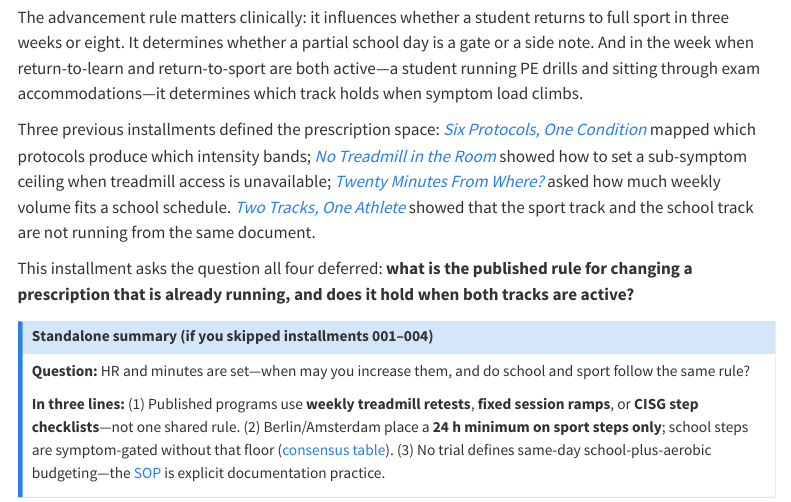
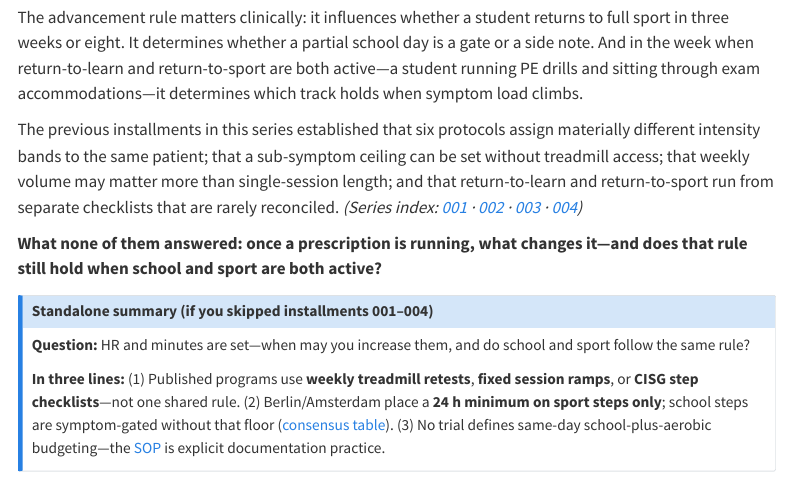
Before and after one commit to guangl10/guanglab-foundation-stack, a Quarto document (posts/pillar2-005-progression-after-first-prescription/index.qmd): the page in a window 1100 px wide, from 460 px down. Rendered offline with R 4.5, knitr and Pandoc in place of Quarto, with nearby package versions; menus at the side of the page are left out.

Commit message:
fix: rewrite series intro para to state conclusions, not require prior reading
Co-Authored-By: Claude Sonnet 4.6 <noreply@anthropic.com>

```diff
--- a/posts/pillar2-005-progression-after-first-prescription/index.qmd
+++ b/posts/pillar2-005-progression-after-first-prescription/index.qmd
@@ -20,9 +20,9 @@ The Leddy/Buffalo group answers: bring the athlete back to the treadmill at the
 
 The advancement rule matters clinically: it influences whether a student returns to full sport in three weeks or eight. It determines whether a partial school day is a gate or a side note. And in the week when return-to-learn and return-to-sport are both active—a student running PE drills and sitting through exam accommodations—it determines which track holds when symptom load climbs.
 
-Three previous installments defined the prescription space: [*Six Protocols, One Condition*](../pillar2-001-six-protocols-comparison/index.html) mapped which protocols produce which intensity bands; [*No Treadmill in the Room*](../pillar2-002-no-bctt-prescription-paths/index.html) showed how to set a sub-symptom ceiling when treadmill access is unavailable; [*Twenty Minutes From Where?*](../pillar2-003-twenty-minutes-from-where/index.html) asked how much weekly volume fits a school schedule. [*Two Tracks, One Athlete*](../pillar2-004-school-vs-sport-staging/index.html) showed that the sport track and the school track are not running from the same document.
+The previous installments in this series established that six protocols assign materially different intensity bands to the same patient; that a sub-symptom ceiling can be set without treadmill access; that weekly volume may matter more than single-session length; and that return-to-learn and return-to-sport run from separate checklists that are rarely reconciled. *(Series index: [001](../pillar2-001-six-protocols-comparison/index.html) · [002](../pillar2-002-no-bctt-prescription-paths/index.html) · [003](../pillar2-003-twenty-minutes-from-where/index.html) · [004](../pillar2-004-school-vs-sport-staging/index.html))*
 
-This installment asks the question all four deferred: **what is the published rule for changing a prescription that is already running, and does it hold when both tracks are active?**
+**What none of them answered: once a prescription is running, what changes it—and does that rule still hold when school and sport are both active?**
 
 ::: {.callout-note}
 ## Standalone summary (if you skipped installments 001–004)
```
